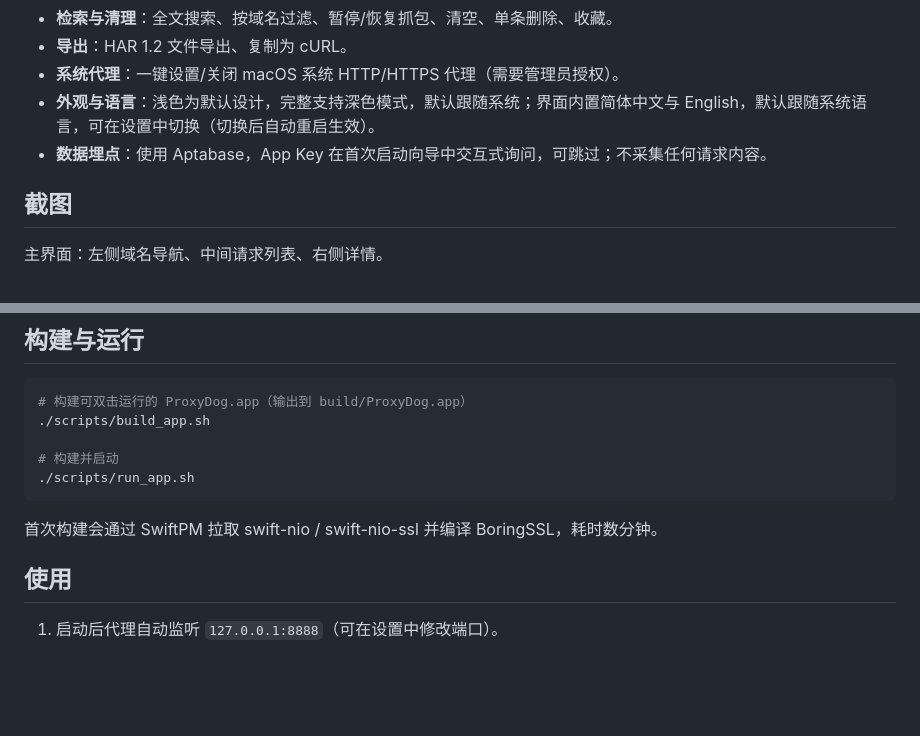
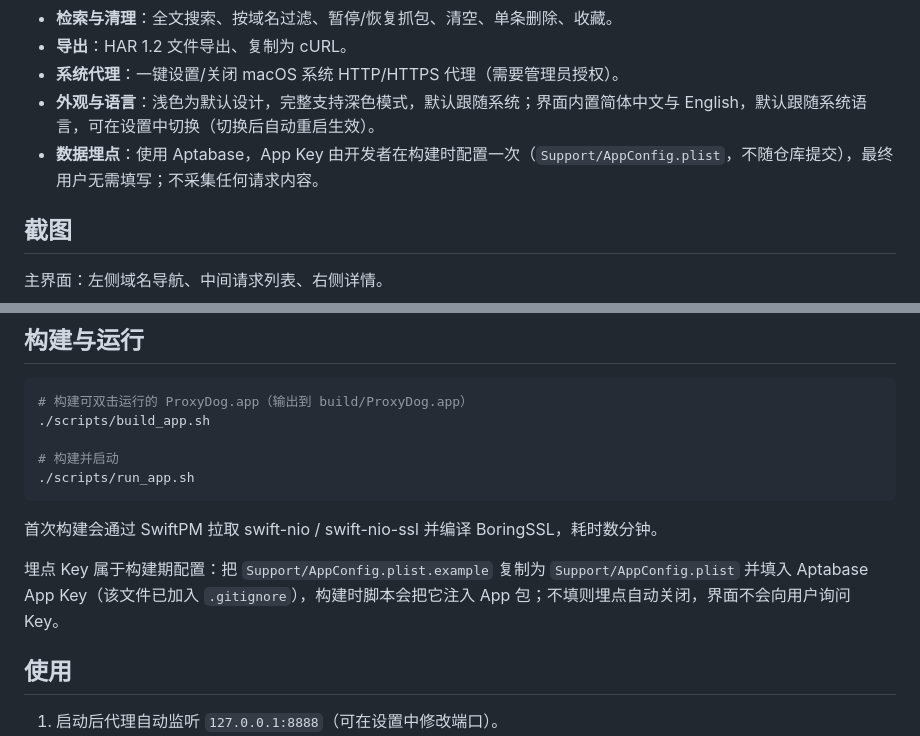
Before and after one commit to welefen/ProxyDog, a Markdown page: README.md, 2 parts joined by grey strips. Drawn GitHub-style; blank space fills up the shorter version.

```diff
--- a/README.md
+++ b/README.md
@@ -11,7 +11,7 @@
 - **导出**：HAR 1.2 文件导出、复制为 cURL。
 - **系统代理**：一键设置/关闭 macOS 系统 HTTP/HTTPS 代理（需要管理员授权）。
 - **外观与语言**：浅色为默认设计，完整支持深色模式，默认跟随系统；界面内置简体中文与 English，默认跟随系统语言，可在设置中切换（切换后自动重启生效）。
-- **数据埋点**：使用 Aptabase，App Key 在首次启动向导中交互式询问，可跳过；不采集任何请求内容。
+- **数据埋点**：使用 Aptabase，App Key 由开发者在构建时配置一次（`Support/AppConfig.plist`，不随仓库提交），最终用户无需填写；不采集任何请求内容。
 
 ## 截图
 
@@ -52,6 +52,8 @@ Body 详情：JSON 树与 Pretty/Raw 切换。
 
 首次构建会通过 SwiftPM 拉取 swift-nio / swift-nio-ssl 并编译 BoringSSL，耗时数分钟。
 
+埋点 Key 属于构建期配置：把 `Support/AppConfig.plist.example` 复制为 `Support/AppConfig.plist` 并填入 Aptabase App Key（该文件已加入 `.gitignore`），构建时脚本会把它注入 App 包；不填则埋点自动关闭，界面不会向用户询问 Key。
+
 ## 使用
 
 1. 启动后代理自动监听 `127.0.0.1:8888`（可在设置中修改端口）。
```
Also changed, not shown: other parts of README.md (+7 -5 lines), 项目要求.md (+1 -1 lines), Docs/screenshots/onboarding.png, Docs/screenshots/settings.png, 10 other files.
